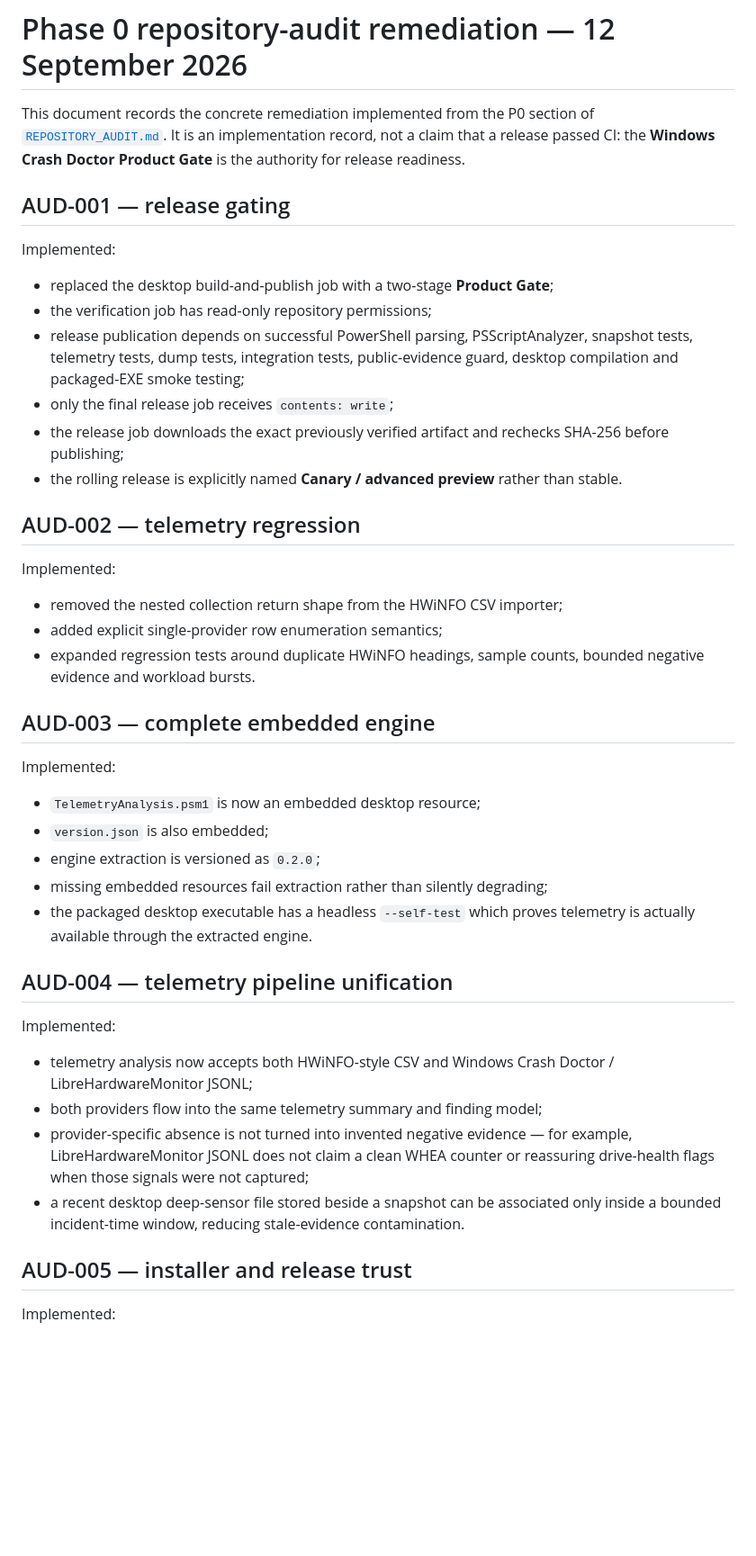
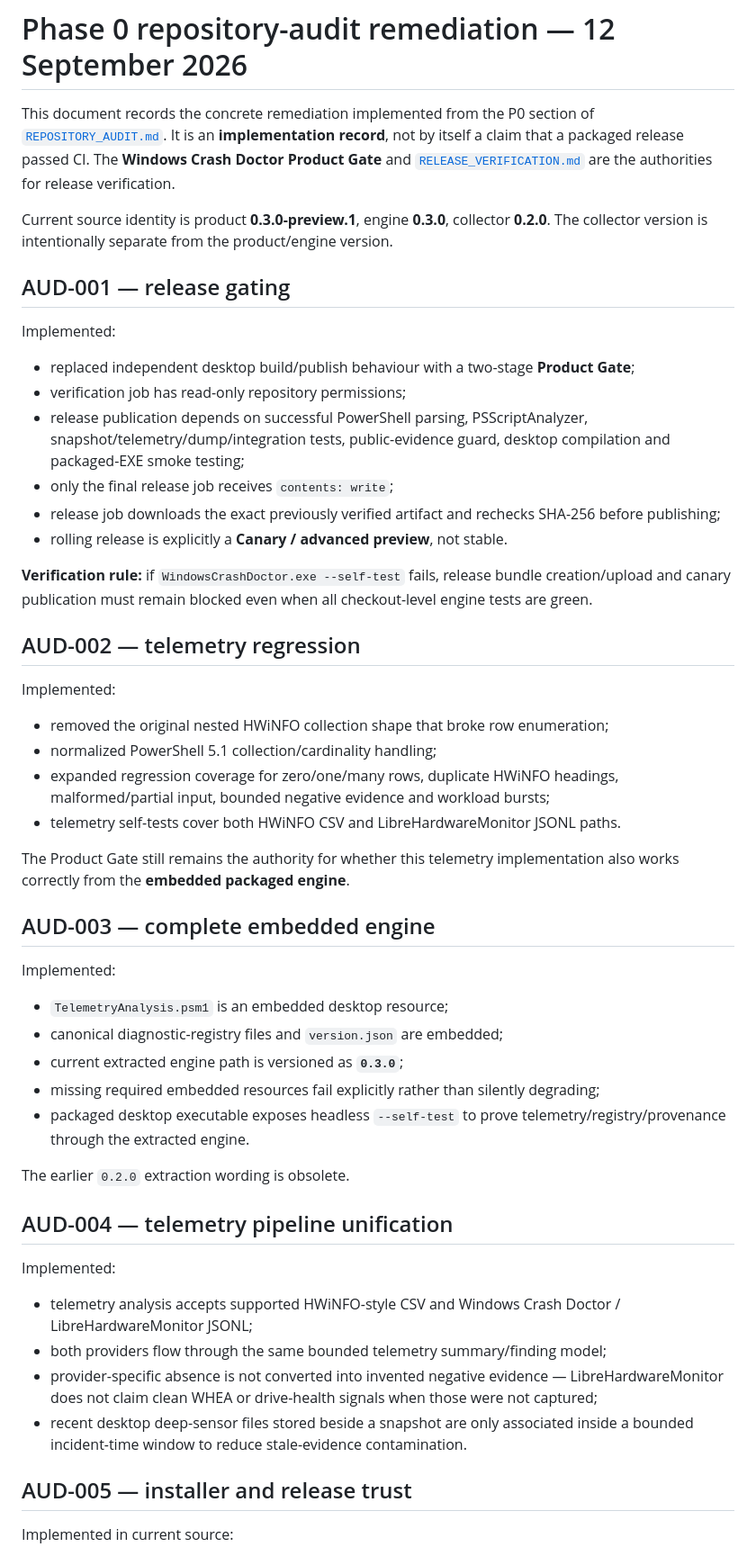
Before and after one commit to joshualparris/hprobooktroubleshoot, a Markdown page: docs/PHASE0_IMPLEMENTATION_2026-09-12.md, the part around one of its changes. Shown at 90% size. Drawn GitHub-style; blank space fills up the shorter version.

```diff
--- a/docs/PHASE0_IMPLEMENTATION_2026-09-12.md
+++ b/docs/PHASE0_IMPLEMENTATION_2026-09-12.md
@@ -1,46 +1,55 @@
 # Phase 0 repository-audit remediation — 12 September 2026
 
-This document records the concrete remediation implemented from the P0 section of [`REPOSITORY_AUDIT.md`](REPOSITORY_AUDIT.md). It is an implementation record, not a claim that a release passed CI: the **Windows Crash Doctor Product Gate** is the authority for release readiness.
+This document records the concrete remediation implemented from the P0 section of [`REPOSITORY_AUDIT.md`](REPOSITORY_AUDIT.md). It is an **implementation record**, not by itself a claim that a packaged release passed CI. The **Windows Crash Doctor Product Gate** and [`RELEASE_VERIFICATION.md`](RELEASE_VERIFICATION.md) are the authorities for release verification.
+
+Current source identity is product **0.3.0-preview.1**, engine **0.3.0**, collector **0.2.0**. The collector version is intentionally separate from the product/engine version.
 
 ## AUD-001 — release gating
 
 Implemented:
 
-- replaced the desktop build-and-publish job with a two-stage **Product Gate**;
-- the verification job has read-only repository permissions;
-- release publication depends on successful PowerShell parsing, PSScriptAnalyzer, snapshot tests, telemetry tests, dump tests, integration tests, public-evidence guard, desktop compilation and packaged-EXE smoke testing;
+- replaced independent desktop build/publish behaviour with a two-stage **Product Gate**;
+- verification job has read-only repository permissions;
+- release publication depends on successful PowerShell parsing, PSScriptAnalyzer, snapshot/telemetry/dump/integration tests, public-evidence guard, desktop compilation and packaged-EXE smoke testing;
 - only the final release job receives `contents: write`;
-- the release job downloads the exact previously verified artifact and rechecks SHA-256 before publishing;
-- the rolling release is explicitly named **Canary / advanced preview** rather than stable.
+- release job downloads the exact previously verified artifact and rechecks SHA-256 before publishing;
+- rolling release is explicitly a **Canary / advanced preview**, not stable.
+
+**Verification rule:** if `WindowsCrashDoctor.exe --self-test` fails, release bundle creation/upload and canary publication must remain blocked even when all checkout-level engine tests are green.
 
 ## AUD-002 — telemetry regression
 
 Implemented:
 
-- removed the nested collection return shape from the HWiNFO CSV importer;
-- added explicit single-provider row enumeration semantics;
-- expanded regression tests around duplicate HWiNFO headings, sample counts, bounded negative evidence and workload bursts.
+- removed the original nested HWiNFO collection shape that broke row enumeration;
+- normalized PowerShell 5.1 collection/cardinality handling;
+- expanded regression coverage for zero/one/many rows, duplicate HWiNFO headings, malformed/partial input, bounded negative evidence and workload bursts;
+- telemetry self-tests cover both HWiNFO CSV and LibreHardwareMonitor JSONL paths.
+
+The Product Gate still remains the authority for whether this telemetry implementation also works correctly from the **embedded packaged engine**.
 
 ## AUD-003 — complete embedded engine
 
 Implemented:
 
-- `TelemetryAnalysis.psm1` is now an embedded desktop resource;
-- `version.json` is also embedded;
-- engine extraction is versioned as `0.2.0`;
-- missing embedded resources fail extraction rather than silently degrading;
-- the packaged desktop executable has a headless `--self-test` which proves telemetry is actually available through the extracted engine.
+- `TelemetryAnalysis.psm1` is an embedded desktop resource;
+- canonical diagnostic-registry files and `version.json` are embedded;
+- current extracted engine path is versioned as **`0.3.0`**;
+- missing required embedded resources fail explicitly rather than silently degrading;
+- packaged desktop executable exposes headless `--self-test` to prove telemetry/registry/provenance through the extracted engine.
+
+The earlier `0.2.0` extraction wording is obsolete.
 
 ## AUD-004 — telemetry pipeline unification
 
 Implemented:
 
-- telemetry analysis now accepts both HWiNFO-style CSV and Windows Crash Doctor / LibreHardwareMonitor JSONL;
-- both providers flow into the same telemetry summary and finding model;
-- provider-specific absence is not turned into invented negative evidence — for example, LibreHardwareMonitor JSONL does not claim a clean WHEA counter or reassuring drive-health flags when those signals were not captured;
-- a recent desktop deep-sensor file stored beside a snapshot can be associated only inside a bounded incident-time window, reducing stale-evidence contamination.
+- telemetry analysis accepts supported HWiNFO-style CSV and Windows Crash Doctor / LibreHardwareMonitor JSONL;
+- both providers flow through the same bounded telemetry summary/finding model;
+- provider-specific absence is not converted into invented negative evidence — LibreHardwareMonitor does not claim clean WHEA or drive-health signals when those were not captured;
+- recent desktop deep-sensor files stored beside a snapshot are only associated inside a bounded incident-time window to reduce stale-evidence contamination.
 
 ## AUD-005 — installer and release trust
 
-Implemented:
+Implemented in current source:
 
```
Also changed, not shown: other parts of docs/PHASE0_IMPLEMENTATION_2026-09-12.md (+65 -27 lines).
